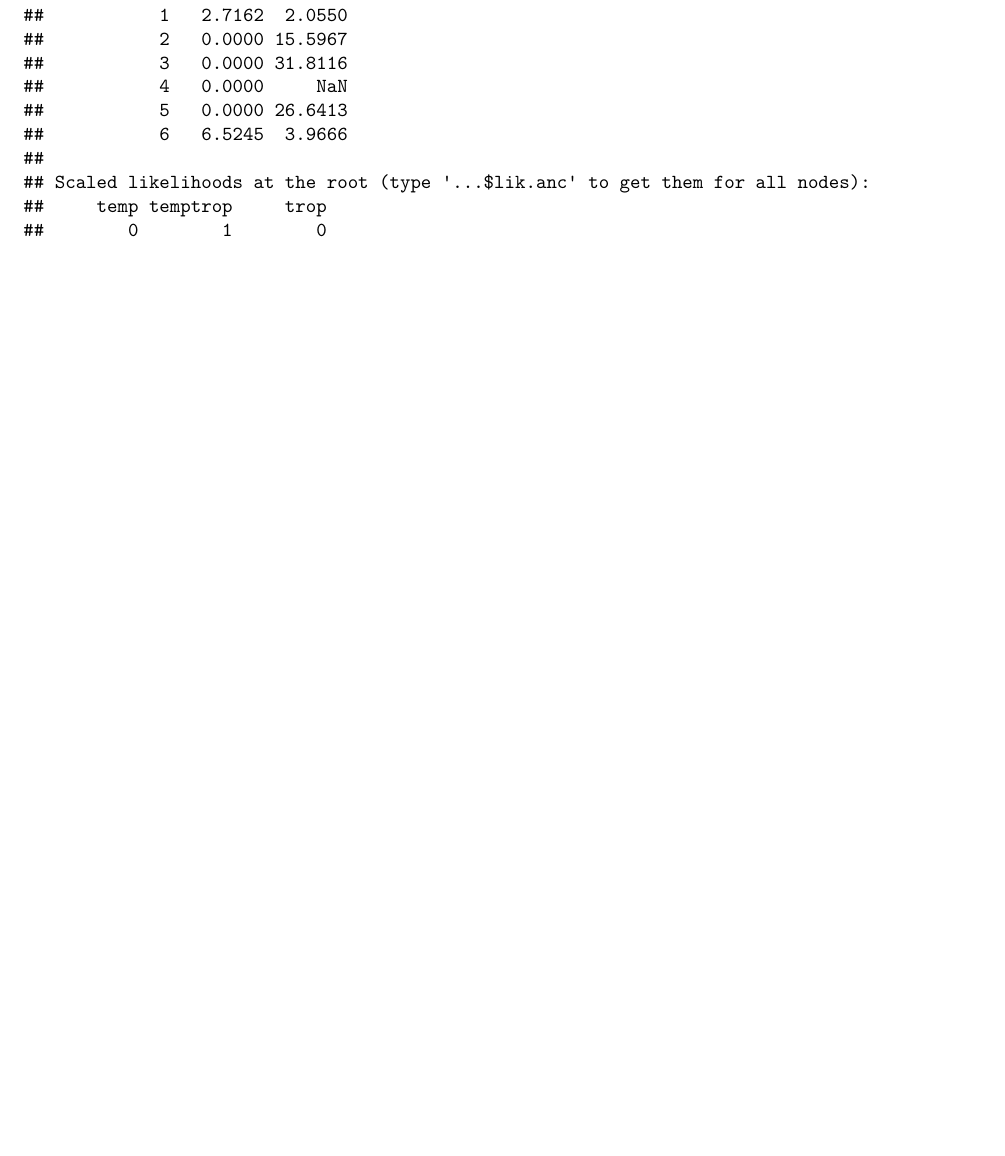
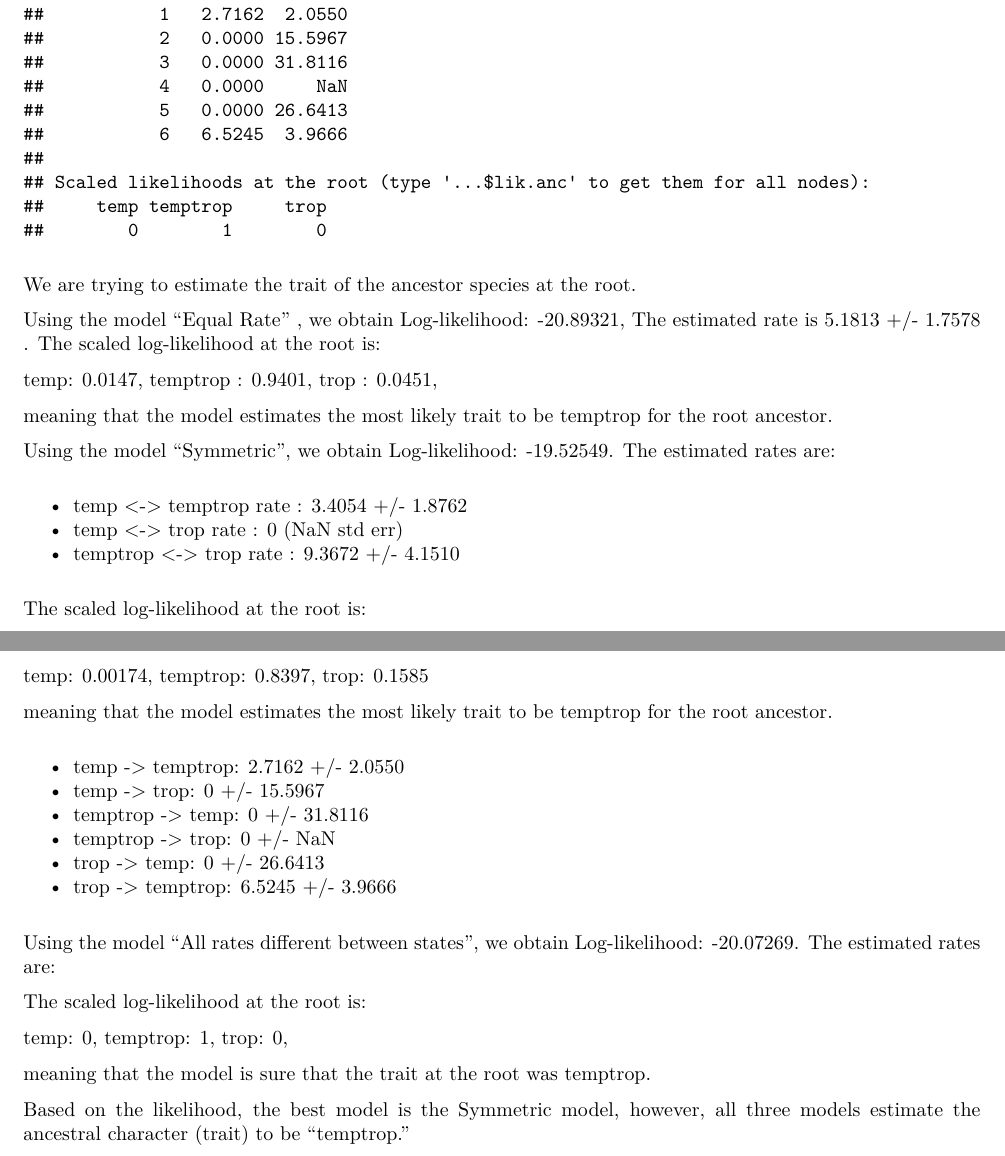
Before and after one commit to willewiik/Bioinformatics, an R Markdown document (Lab3/lab3bio.Rmd): part of page 8 of 10 before the commit and two parts of pages 8 and 9 of 11 after it, the two joined at a grey line, cut so that both start at the same text, the shorter picture padded with empty space. The pictures show the output file Lab3/lab3bio.pdf that the author committed with the source.

Commit message:
finished ?

````diff
--- a/Lab3/lab3bio.Rmd
+++ b/Lab3/lab3bio.Rmd
@@ -314,6 +314,48 @@ print(ans)
 ```
 
 
+We are trying to estimate the trait of the ancestor species at the root.
+
+Using the model "Equal Rate" , we obtain Log-likelihood: -20.89321, The estimated rate is 5.1813 +/- 1.7578 . The scaled log-likelihood at the root is:
+
+temp: 0.0147, temptrop : 0.9401, trop : 0.0451,
+
+meaning that the model estimates the most likely trait to be temptrop for the root ancestor.
+
+
+
+Using the model "Symmetric", we obtain Log-likelihood: -19.52549. The estimated rates are:
+
+- temp <-> temptrop rate : 3.4054 +/- 1.8762
+- temp <-> trop rate : 0 (NaN std err)
+- temptrop <-> trop rate : 9.3672 +/- 4.1510
+
+The scaled log-likelihood at the root is:
+
+temp: 0.00174, temptrop: 0.8397, trop: 0.1585
+
+meaning that the model estimates the most likely trait to be temptrop for the root ancestor.
+
+- temp -> temptrop: 2.7162 +/- 2.0550
+- temp -> trop: 0 +/- 15.5967
+- temptrop -> temp: 0 +/- 31.8116
+- temptrop -> trop: 0 +/- NaN
+- trop -> temp: 0 +/- 26.6413
+- trop -> temptrop:  6.5245 +/- 3.9666
+
+
+
+Using the model "All rates different between states", we obtain Log-likelihood: -20.07269. The estimated rates are:
+
+The scaled log-likelihood at the root is:
+
+temp: 0, temptrop: 1, trop: 0,
+
+meaning that the model is sure that the trait at the root was temptrop.
+
+
+Based on the likelihood, the best model is the Symmetric model, however, all three models estimate the ancestral character (trait) to be "temptrop."
+
 \newpage
 
 
````
Also changed, not shown: Lab3/lab3bio.pdf, Lab3/lab3bio_files/figure-latex/1-2-1.pdf, Lab3/lab3bio_files/figure-latex/2-1-1.pdf.
